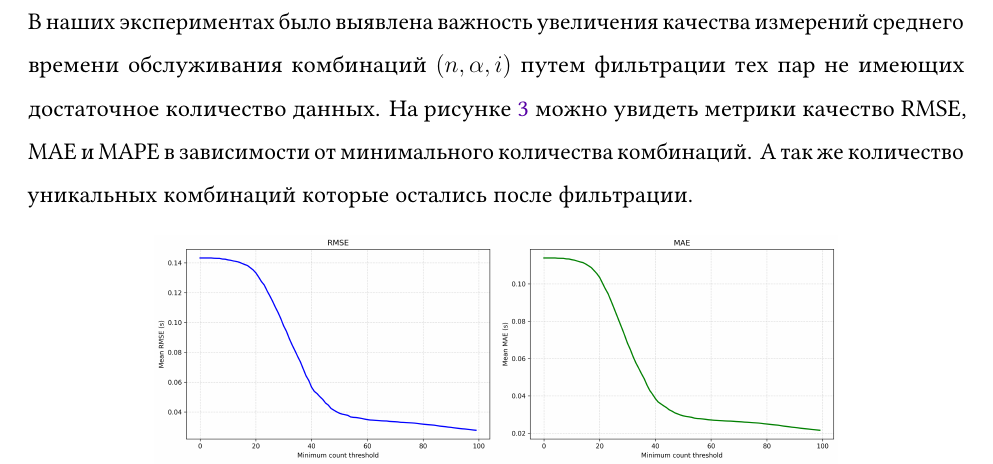
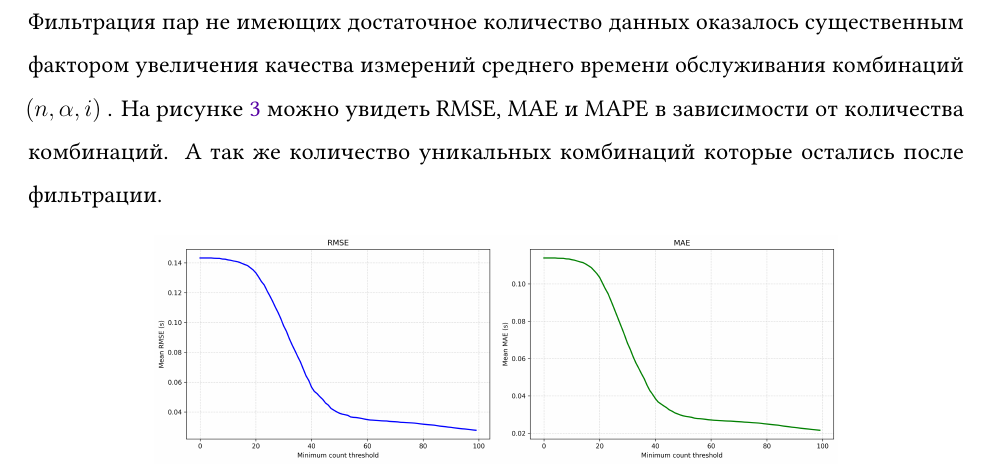
Before and after one commit to MikelMelnichuk/cpu_io_analytics, a LaTeX paper (latex/Melnichuk_simulation_and_anlysis_RUS.tex): part of page 11 of 20, cut at the place of the change. Compiled offline with pdfLaTeX.

Commit message:
Save progress - line 218 - 11%

```diff
--- a/latex/Melnichuk_simulation_and_anlysis_RUS.tex
+++ b/latex/Melnichuk_simulation_and_anlysis_RUS.tex
@@ -213,9 +213,9 @@ Kubernetes в последние годы стал фактическим ста
   \end{tabular}
 \end{table}
 
-\subsection{Полиномиальная регрессия для предсказания $\mu(n,\alpha,i)$}
+\subsection{Качество данных для предсказания $\mu(n,\alpha,i)$}
 
-В наших экспериментах было выявлена важность увеличения качества измерений среднего времени обслуживания комбинаций $(n, \alpha, i)$ путем фильтрации тех пар не имеющих достаточное количество данных. На рисунке \ref{fig:average_performance_metrics_vs_minimum_sample_count} можно увидеть метрики качество RMSE, MAE и MAPE в зависимости от минимального количества комбинаций. А так же количество уникальных комбинаций которые остались после фильтрации.
+Фильтрация пар не имеющих достаточное количество данных оказалось существенным фактором увеличения качества измерений среднего времени обслуживания комбинаций $(n, \alpha, i)$ . На рисунке \ref{fig:average_performance_metrics_vs_minimum_sample_count} можно увидеть RMSE, MAE и MAPE в зависимости от количества комбинаций. А так же количество уникальных комбинаций которые остались после фильтрации.
 
 \begin{figure}[!htbp]
   \centering
```
